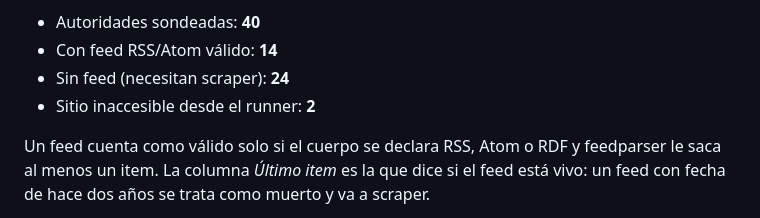
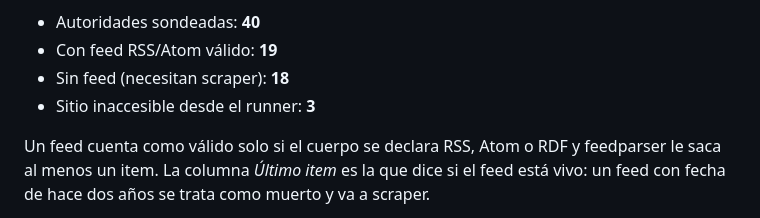
Before and after one commit to SakbeConsultores/sakbe-monitor-datos-personales, a Markdown page: config/discovery-report.md, the part around one of its changes. Drawn GitHub-style.

Commit message:
auto: reporte de descubrimiento de feeds

```diff
--- a/config/discovery-report.md
+++ b/config/discovery-report.md
@@ -4,8 +4,8 @@ Corrida: 2026-09-17 22:53 UTC
 
 - Autoridades sondeadas: **40**
-- Con feed RSS/Atom válido: **14**
-- Sin feed (necesitan scraper): **24**
-- Sitio inaccesible desde el runner: **2**
+- Con feed RSS/Atom válido: **19**
+- Sin feed (necesitan scraper): **18**
+- Sitio inaccesible desde el runner: **3**
 
 Un feed cuenta como válido solo si el cuerpo se declara RSS, Atom o RDF y feedparser le saca al menos un item. La columna *Último item* es la que dice si el feed está vivo: un feed con fecha de hace dos años se trata como muerto y va a scraper.
 
```
Also changed, not shown: other parts of config/discovery-report.md (+17 -16 lines).
